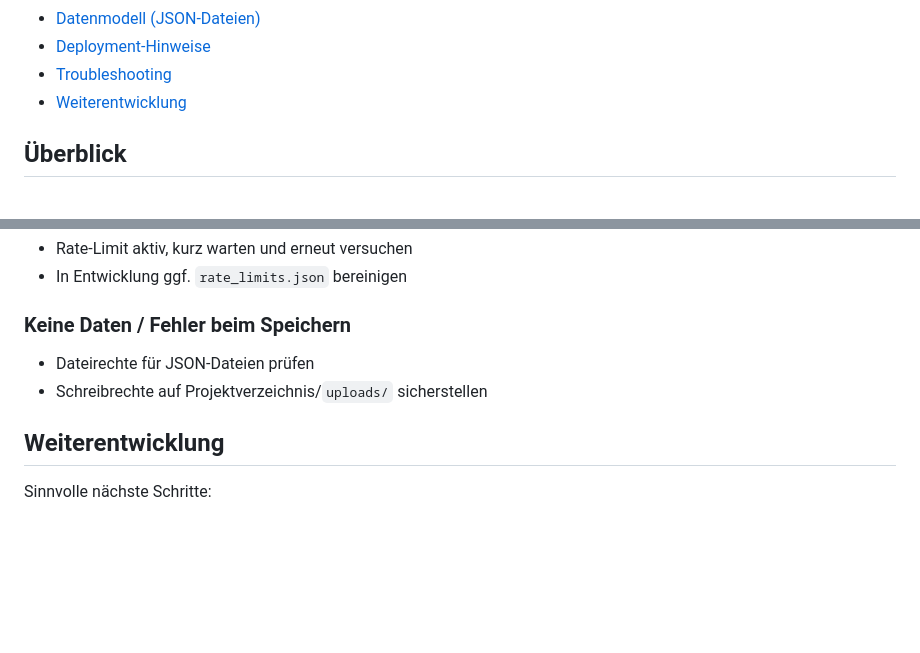
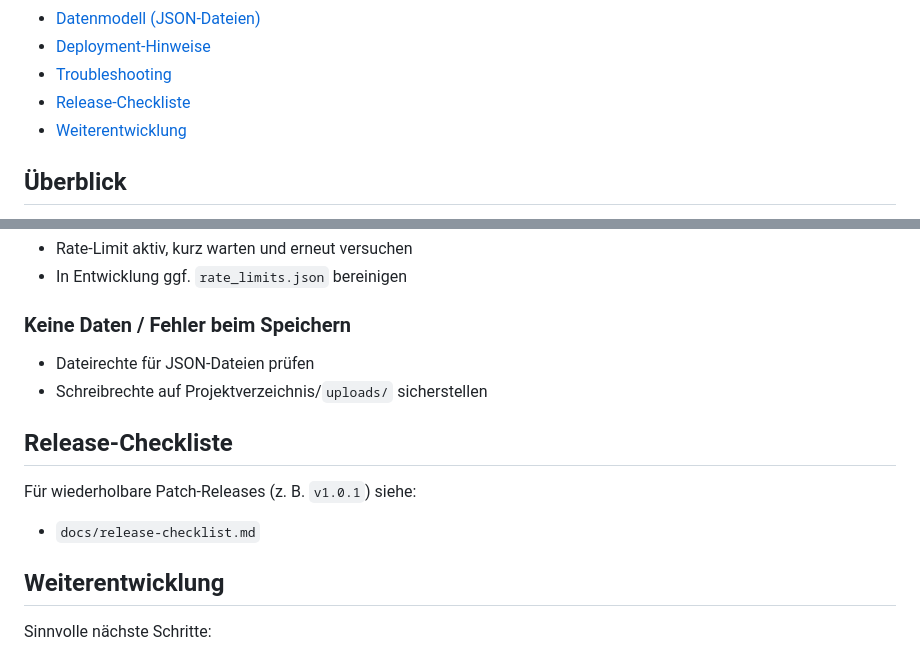
Before and after one commit to hcscmedia/txtr.me, a Markdown page: README.md, 2 parts joined by grey strips. GitHub-like rendering; blank space fills up the shorter version.

Commit message:
docs: add patch release checklist

```diff
--- a/README.md
+++ b/README.md
@@ -20,6 +20,7 @@ Dateibasierte PHP-Micro-Social-App mit Feed, Profilen, Follow-System, Direktnach
 - [Datenmodell (JSON-Dateien)](#datenmodell-json-dateien)
 - [Deployment-Hinweise](#deployment-hinweise)
 - [Troubleshooting](#troubleshooting)
+- [Release-Checkliste](#release-checkliste)
 - [Weiterentwicklung](#weiterentwicklung)
 
 ## Überblick
@@ -234,6 +235,12 @@ ADMIN_PASSWORD='...' php -S 127.0.0.1:8080
 - Dateirechte für JSON-Dateien prüfen
 - Schreibrechte auf Projektverzeichnis/`uploads/` sicherstellen
 
+## Release-Checkliste
+
+Für wiederholbare Patch-Releases (z. B. `v1.0.1`) siehe:
+
+- `docs/release-checklist.md`
+
 ## Weiterentwicklung
 
 Sinnvolle nächste Schritte:
```
Also changed, not shown: docs/release-checklist.md (added, +61 -0 lines).
